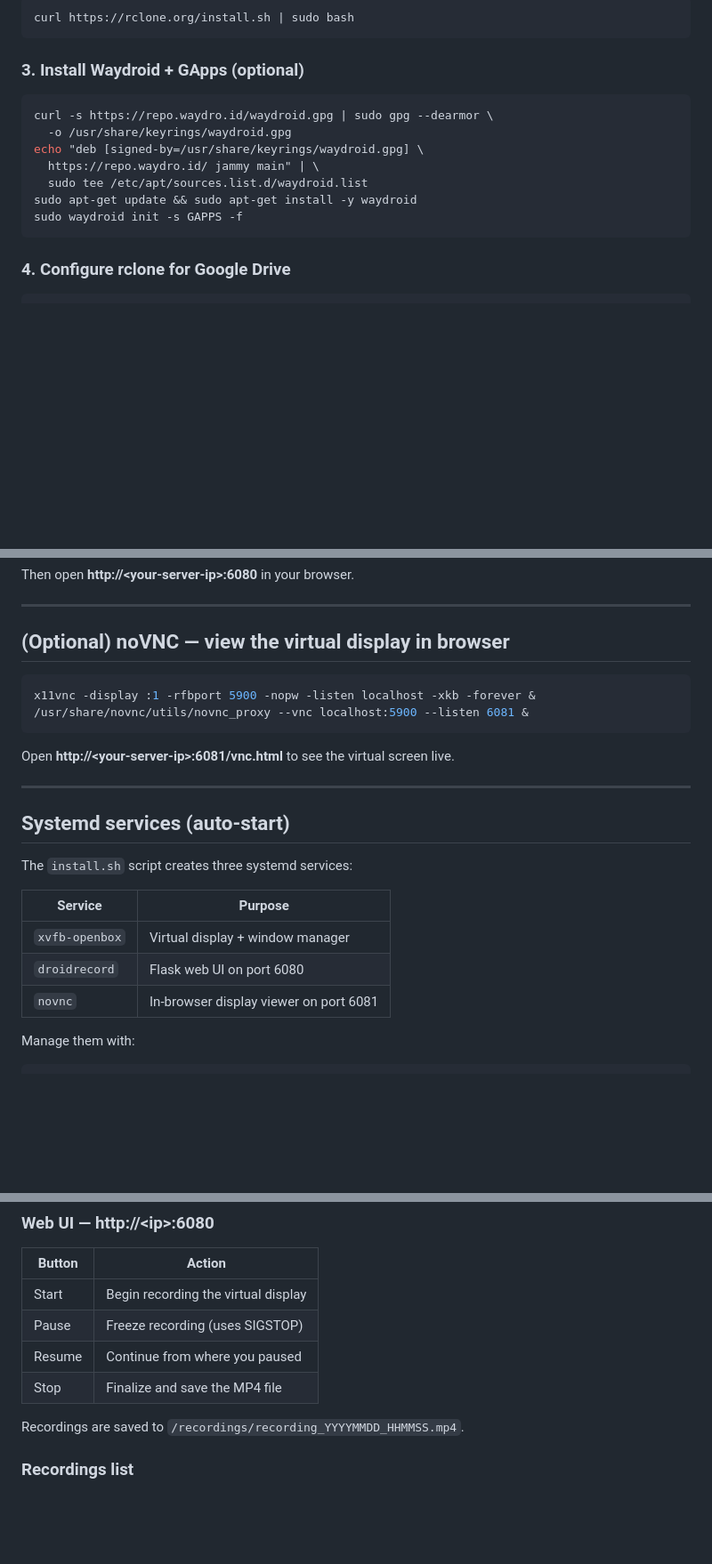
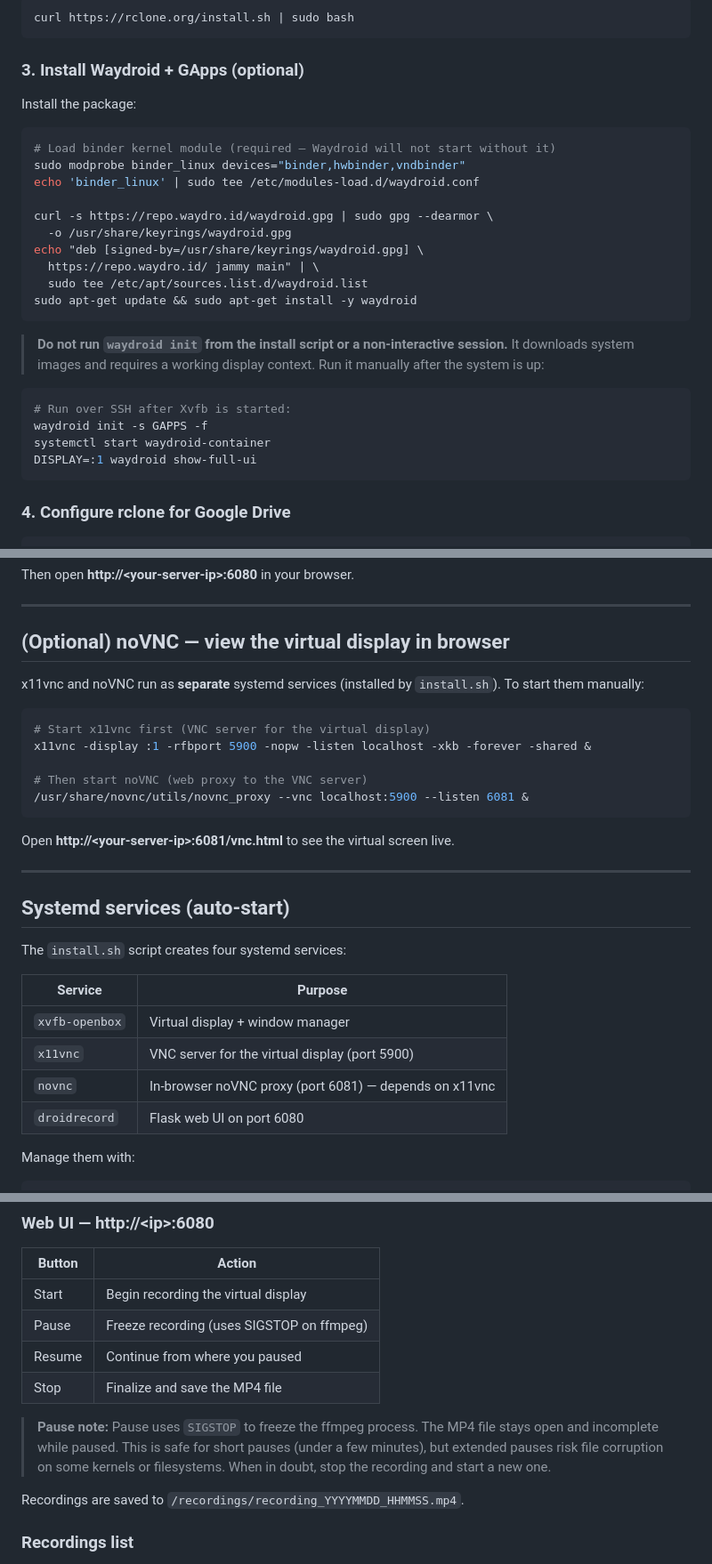
Before and after one commit to josepboss/DroidRecord, a Markdown page: README.md, 3 parts joined by grey strips. Shown at 89% size. Drawn GitHub-style; blank space fills up the shorter version.

Commit message:
docs: waydroid manual init steps, x11vnc service, pause warning

````diff
--- a/README.md
+++ b/README.md
@@ -55,14 +55,28 @@ curl https://rclone.org/install.sh | sudo bash
 
 ### 3. Install Waydroid + GApps (optional)
 
+Install the package:
+
 ```bash
+# Load binder kernel module (required — Waydroid will not start without it)
+sudo modprobe binder_linux devices="binder,hwbinder,vndbinder"
+echo 'binder_linux' | sudo tee /etc/modules-load.d/waydroid.conf
+
 curl -s https://repo.waydro.id/waydroid.gpg | sudo gpg --dearmor \
   -o /usr/share/keyrings/waydroid.gpg
 echo "deb [signed-by=/usr/share/keyrings/waydroid.gpg] \
   https://repo.waydro.id/ jammy main" | \
   sudo tee /etc/apt/sources.list.d/waydroid.list
 sudo apt-get update && sudo apt-get install -y waydroid
-sudo waydroid init -s GAPPS -f
+```
+
+> **Do not run `waydroid init` from the install script or a non-interactive session.** It downloads system images and requires a working display context. Run it manually after the system is up:
+
+```bash
+# Run over SSH after Xvfb is started:
+waydroid init -s GAPPS -f
+systemctl start waydroid-container
+DISPLAY=:1 waydroid show-full-ui
 ```
 
 ### 4. Configure rclone for Google Drive
@@ -117,8 +131,13 @@ Then open **http://\<your-server-ip\>:6080** in your browser.
 
 ## (Optional) noVNC — view the virtual display in browser
 
+x11vnc and noVNC run as **separate** systemd services (installed by `install.sh`). To start them manually:
+
 ```bash
-x11vnc -display :1 -rfbport 5900 -nopw -listen localhost -xkb -forever &
+# Start x11vnc first (VNC server for the virtual display)
+x11vnc -display :1 -rfbport 5900 -nopw -listen localhost -xkb -forever -shared &
+
+# Then start noVNC (web proxy to the VNC server)
 /usr/share/novnc/utils/novnc_proxy --vnc localhost:5900 --listen 6081 &
 ```
 
@@ -128,13 +147,14 @@ Open **http://\<your-server-ip\>:6081/vnc.html** to see the virtual screen live.
 
 ## Systemd services (auto-start)
 
-The `install.sh` script creates three systemd services:
+The `install.sh` script creates four systemd services:
 
 | Service | Purpose |
 |---|---|
 | `xvfb-openbox` | Virtual display + window manager |
+| `x11vnc` | VNC server for the virtual display (port 5900) |
+| `novnc` | In-browser noVNC proxy (port 6081) — depends on x11vnc |
 | `droidrecord` | Flask web UI on port 6080 |
-| `novnc` | In-browser display viewer on port 6081 |
 
 Manage them with:
 
@@ -153,9 +173,11 @@ sudo journalctl -u droidrecord -f
 | Button | Action |
 |---|---|
 | Start | Begin recording the virtual display |
-| Pause | Freeze recording (uses SIGSTOP) |
+| Pause | Freeze recording (uses SIGSTOP on ffmpeg) |
 | Resume | Continue from where you paused |
 | Stop | Finalize and save the MP4 file |
+
+> **Pause note:** Pause uses `SIGSTOP` to freeze the ffmpeg process. The MP4 file stays open and incomplete while paused. This is safe for short pauses (under a few minutes), but extended pauses risk file corruption on some kernels or filesystems. When in doubt, stop the recording and start a new one.
 
 Recordings are saved to `/recordings/recording_YYYYMMDD_HHMMSS.mp4`.
 
````
